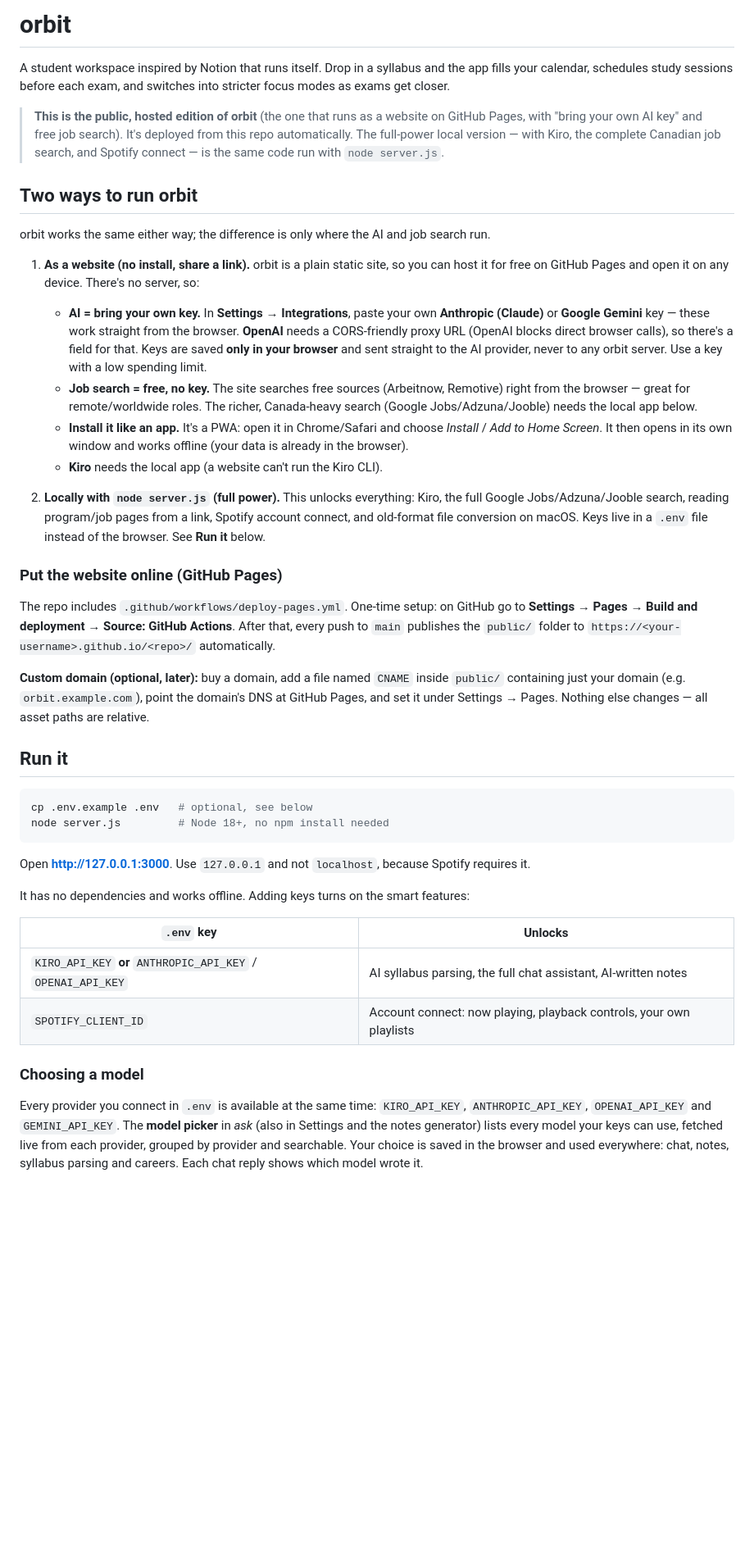
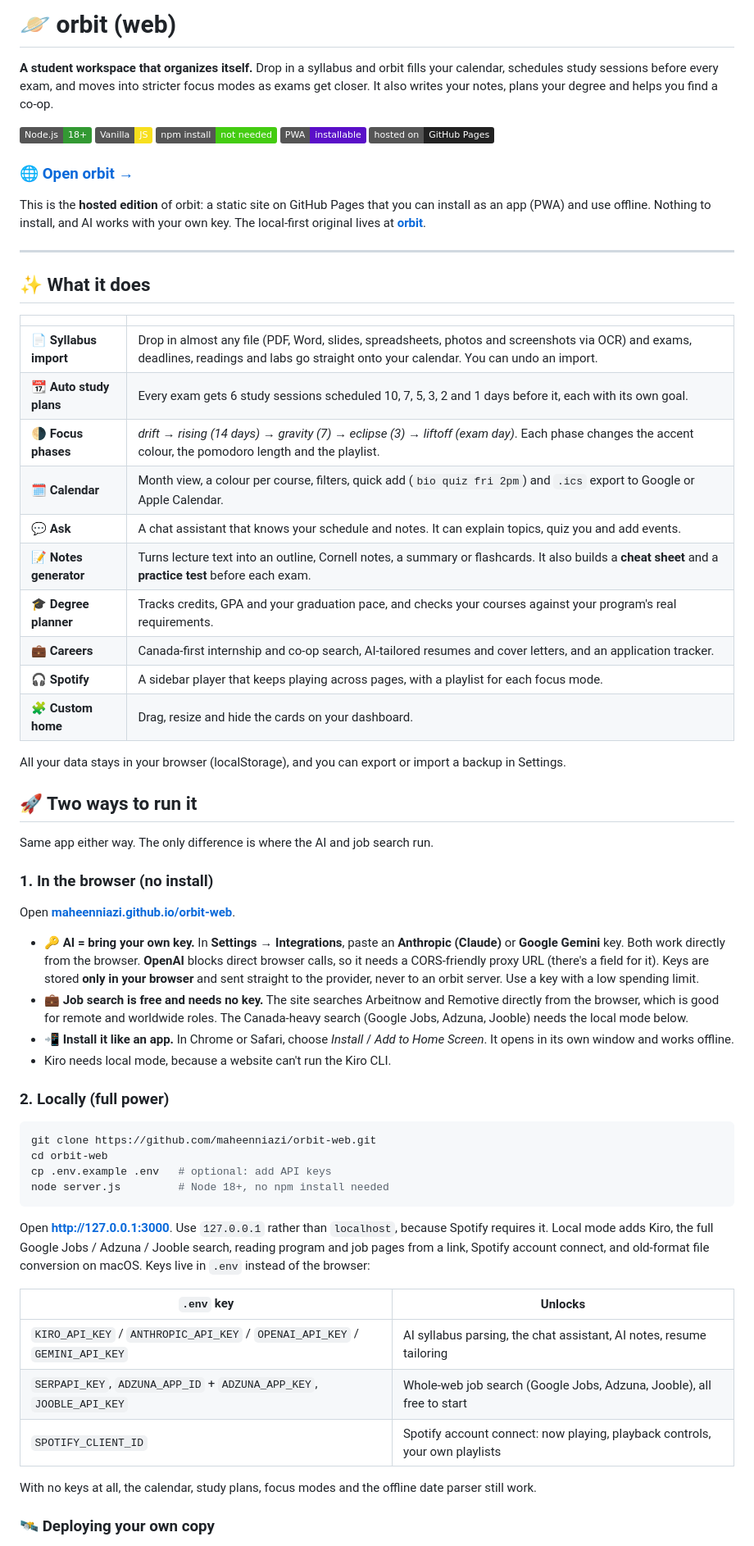
Before and after one commit to maheenniazi/orbit-web, a Markdown page: README.md, the part around one of its changes. Shown at 82% size. Drawn GitHub-style; badges without logos; blank space fills up the shorter version.

````diff
--- a/README.md
+++ b/README.md
@@ -1,43 +1,67 @@
-# orbit
+# 🪐 orbit (web)
 
-A student workspace inspired by Notion that runs itself. Drop in a syllabus and the app fills your calendar, schedules study sessions before each exam, and switches into stricter focus modes as exams get closer.
+**A student workspace that organizes itself.** Drop in a syllabus and orbit fills your calendar, schedules study sessions before every exam, and moves into stricter focus modes as exams get closer. It also writes your notes, plans your degree and helps you find a co-op.
 
-> **This is the public, hosted edition of orbit** (the one that runs as a website on GitHub Pages, with "bring your own AI key" and free job search). It's deployed from this repo automatically. The full-power local version — with Kiro, the complete Canadian job search, and Spotify connect — is the same code run with `node server.js`.
+![Node.js](https://img.shields.io/badge/Node.js-18+-339933?logo=nodedotjs&logoColor=white)
+![Vanilla JS](https://img.shields.io/badge/Vanilla-JS-F7DF1E?logo=javascript&logoColor=black)
+![No dependencies](https://img.shields.io/badge/npm%20install-not%20needed-brightgreen)
+![PWA](https://img.shields.io/badge/PWA-installable-5A0FC8?logo=pwa&logoColor=white)
+![GitHub Pages](https://img.shields.io/badge/hosted%20on-GitHub%20Pages-222?logo=github)
 
-## Two ways to run orbit
+### 🌐 **[Open orbit →](https://maheenniazi.github.io/orbit-web/)**
 
-orbit works the same either way; the difference is only where the AI and job search run.
+This is the **hosted edition** of orbit: a static site on GitHub Pages that you can install as an app (PWA) and use offline. Nothing to install, and AI works with your own key. The local-first original lives at **[orbit](https://github.com/maheenniazi/orbit)**.
 
-1. **As a website (no install, share a link).** orbit is a plain static site, so you can host it for free on GitHub Pages and open it on any device. There's no server, so:
-   - **AI = bring your own key.** In **Settings → Integrations**, paste your own **Anthropic (Claude)** or **Google Gemini** key — these work straight from the browser. **OpenAI** needs a CORS-friendly proxy URL (OpenAI blocks direct browser calls), so there's a field for that. Keys are saved **only in your browser** and sent straight to the AI provider, never to any orbit server. Use a key with a low spending limit.
-   - **Job search = free, no key.** The site searches free sources (Arbeitnow, Remotive) right from the browser — great for remote/worldwide roles. The richer, Canada-heavy search (Google Jobs/Adzuna/Jooble) needs the local app below.
-   - **Install it like an app.** It's a PWA: open it in Chrome/Safari and choose *Install* / *Add to Home Screen*. It then opens in its own window and works offline (your data is already in the browser).
-   - **Kiro** needs the local app (a website can't run the Kiro CLI).
+---
 
-2. **Locally with `node server.js` (full power).** This unlocks everything: Kiro, the full Google Jobs/Adzuna/Jooble search, reading program/job pages from a link, Spotify account connect, and old-format file conversion on macOS. Keys live in a `.env` file instead of the browser. See **Run it** below.
+## ✨ What it does
 
-### Put the website online (GitHub Pages)
+| | |
+|---|---|
+| 📄 **Syllabus import** | Drop in almost any file (PDF, Word, slides, spreadsheets, photos and screenshots via OCR) and exams, deadlines, readings and labs go straight onto your calendar. You can undo an import. |
+| 📆 **Auto study plans** | Every exam gets 6 study sessions scheduled 10, 7, 5, 3, 2 and 1 days before it, each with its own goal. |
+| 🌗 **Focus phases** | *drift → rising (14 days) → gravity (7) → eclipse (3) → liftoff (exam day)*. Each phase changes the accent colour, the pomodoro length and the playlist. |
+| 🗓️ **Calendar** | Month view, a colour per course, filters, quick add (`bio quiz fri 2pm`) and `.ics` export to Google or Apple Calendar. |
+| 💬 **Ask** | A chat assistant that knows your schedule and notes. It can explain topics, quiz you and add events. |
+| 📝 **Notes generator** | Turns lecture text into an outline, Cornell notes, a summary or flashcards. It also builds a **cheat sheet** and a **practice test** before each exam. |
+| 🎓 **Degree planner** | Tracks credits, GPA and your graduation pace, and checks your courses against your program's real requirements. |
+| 💼 **Careers** | Canada-first internship and co-op search, AI-tailored resumes and cover letters, and an application tracker. |
+| 🎧 **Spotify** | A sidebar player that keeps playing across pages, with a playlist for each focus mode. |
+| 🧩 **Custom home** | Drag, resize and hide the cards on your dashboard. |
 
-The repo includes `.github/workflows/deploy-pages.yml`. One-time setup: on GitHub go to **Settings → Pages → Build and deployment → Source: GitHub Actions**. After that, every push to `main` publishes the `public/` folder to `https://<your-username>.github.io/<repo>/` automatically.
+All your data stays in your browser (localStorage), and you can export or import a backup in Settings.
 
-**Custom domain (optional, later):** buy a domain, add a file named `CNAME` inside `public/` containing just your domain (e.g. `orbit.example.com`), point the domain's DNS at GitHub Pages, and set it under Settings → Pages. Nothing else changes — all asset paths are relative.
+## 🚀 Two ways to run it
 
-## Run it
+Same app either way. The only difference is where the AI and job search run.
+
+### 1. In the browser (no install)
+
+Open **[maheenniazi.github.io/orbit-web](https://maheenniazi.github.io/orbit-web/)**.
+
+- **🔑 AI = bring your own key.** In **Settings → Integrations**, paste an **Anthropic (Claude)** or **Google Gemini** key. Both work directly from the browser. **OpenAI** blocks direct browser calls, so it needs a CORS-friendly proxy URL (there's a field for it). Keys are stored **only in your browser** and sent straight to the provider, never to an orbit server. Use a key with a low spending limit.
+- **💼 Job search is free and needs no key.** The site searches Arbeitnow and Remotive directly from the browser, which is good for remote and worldwide roles. The Canada-heavy search (Google Jobs, Adzuna, Jooble) needs the local mode below.
+- **📲 Install it like an app.** In Chrome or Safari, choose *Install* / *Add to Home Screen*. It opens in its own window and works offline.
+- Kiro needs local mode, because a website can't run the Kiro CLI.
+
+### 2. Locally (full power)
 
 ```bash
-cp .env.example .env   # optional, see below
+git clone https://github.com/maheenniazi/orbit-web.git
+cd orbit-web
+cp .env.example .env   # optional: add API keys
 node server.js         # Node 18+, no npm install needed
 ```
-Open **http://127.0.0.1:3000**. Use `127.0.0.1` and not `localhost`, because Spotify requires it.
 
-It has no dependencies and works offline. Adding keys turns on the smart features:
+Open **http://127.0.0.1:3000**. Use `127.0.0.1` rather than `localhost`, because Spotify requires it. Local mode adds Kiro, the full Google Jobs / Adzuna / Jooble search, reading program and job pages from a link, Spotify account connect, and old-format file conversion on macOS. Keys live in `.env` instead of the browser:
 
 | `.env` key | Unlocks |
 |---|---|
-| `KIRO_API_KEY` **or** `ANTHROPIC_API_KEY` / `OPENAI_API_KEY` | AI syllabus parsing, the full chat assistant, AI-written notes |
-| `SPOTIFY_CLIENT_ID` | Account connect: now playing, playback controls, your own playlists |
+| `KIRO_API_KEY` / `ANTHROPIC_API_KEY` / `OPENAI_API_KEY` / `GEMINI_API_KEY` | AI syllabus parsing, the chat assistant, AI notes, resume tailoring |
+| `SERPAPI_KEY`, `ADZUNA_APP_ID` + `ADZUNA_APP_KEY`, `JOOBLE_API_KEY` | Whole-web job search (Google Jobs, Adzuna, Jooble), all free to start |
+| `SPOTIFY_CLIENT_ID` | Spotify account connect: now playing, playback controls, your own playlists |
 
-### Choosing a model
+With no keys at all, the calendar, study plans, focus modes and the offline date parser still work.
 
-Every provider you connect in `.env` is available at the same time: `KIRO_API_KEY`, `ANTHROPIC_API_KEY`, `OPENAI_API_KEY` and `GEMINI_API_KEY`. The **model picker** in *ask* (also in Settings and the notes generator) lists every model your keys can use, fetched live from each provider, grouped by provider and searchable. Your choice is saved in the browser and used everywhere: chat, notes, syllabus parsing and careers. Each chat reply shows which model wrote it.
+### 🛰️ Deploying your own copy
 
````
Also changed, not shown: other parts of README.md (+91 -45 lines).
